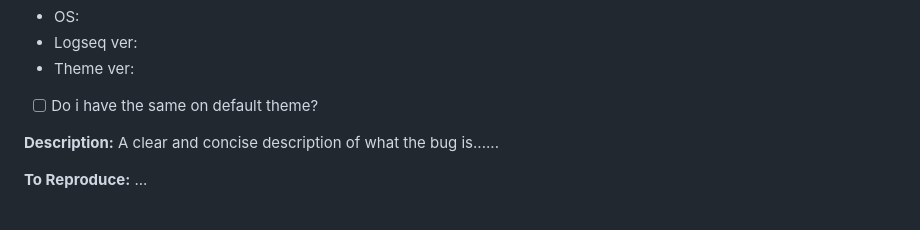
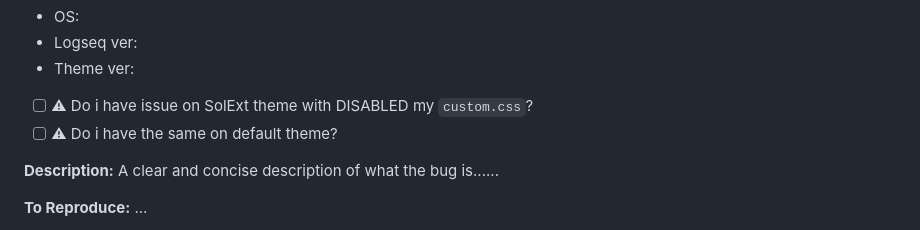
Before and after one commit to yoyurec/logseq-awesome-styler, a Markdown page: .github/ISSUE_TEMPLATE/bug_report.md, the part around the change. Drawn GitHub-style.

```diff
--- a/.github/ISSUE_TEMPLATE/bug_report.md
+++ b/.github/ISSUE_TEMPLATE/bug_report.md
@@ -11,7 +11,8 @@ assignees: ''
 - OS:
 - Logseq ver:
 - Theme ver:
-- [ ] Do i have the same on default theme?
+- [ ] ⚠ Do i have issue on SolExt theme with DISABLED my `custom.css`?
+- [ ] ⚠ Do i have the same on default theme?
 
 **Description:**
 A clear and concise description of what the bug is......
```
Also changed, not shown: README.md (+17 -20 lines), icon.png, screenshots/light.png (deleted), screenshots/market.png, screenshots/settings-1.png (added), screenshots/settings-2.png (added), 13 other files.
